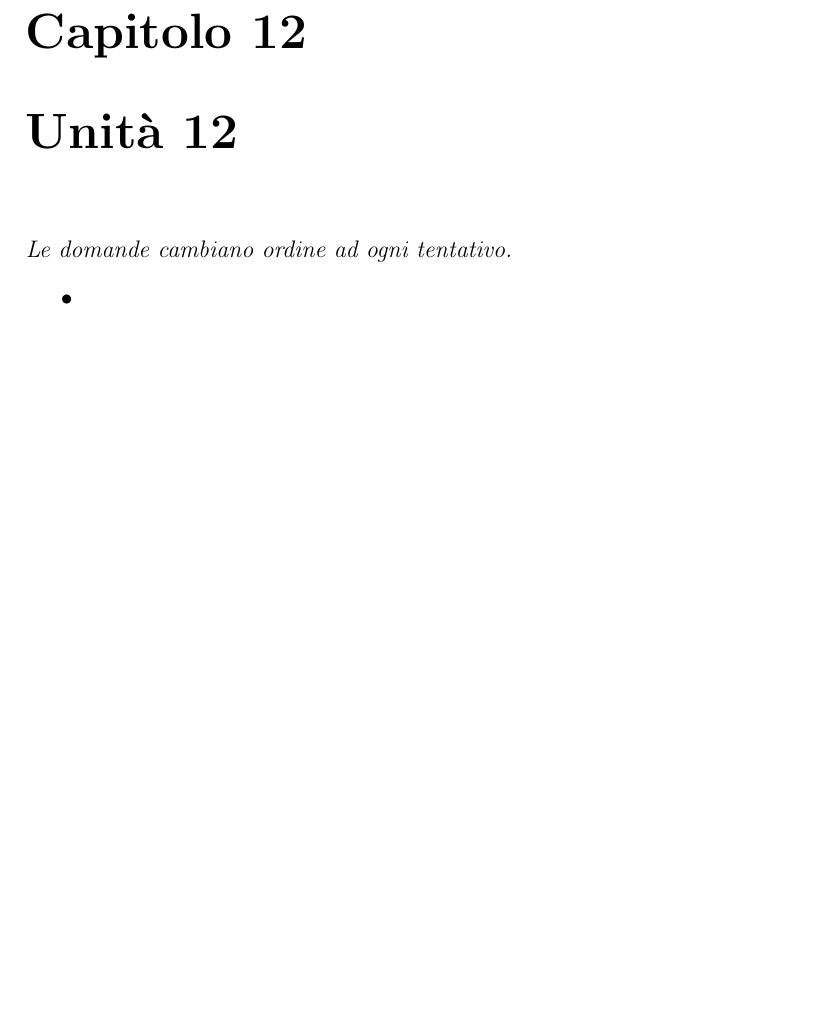
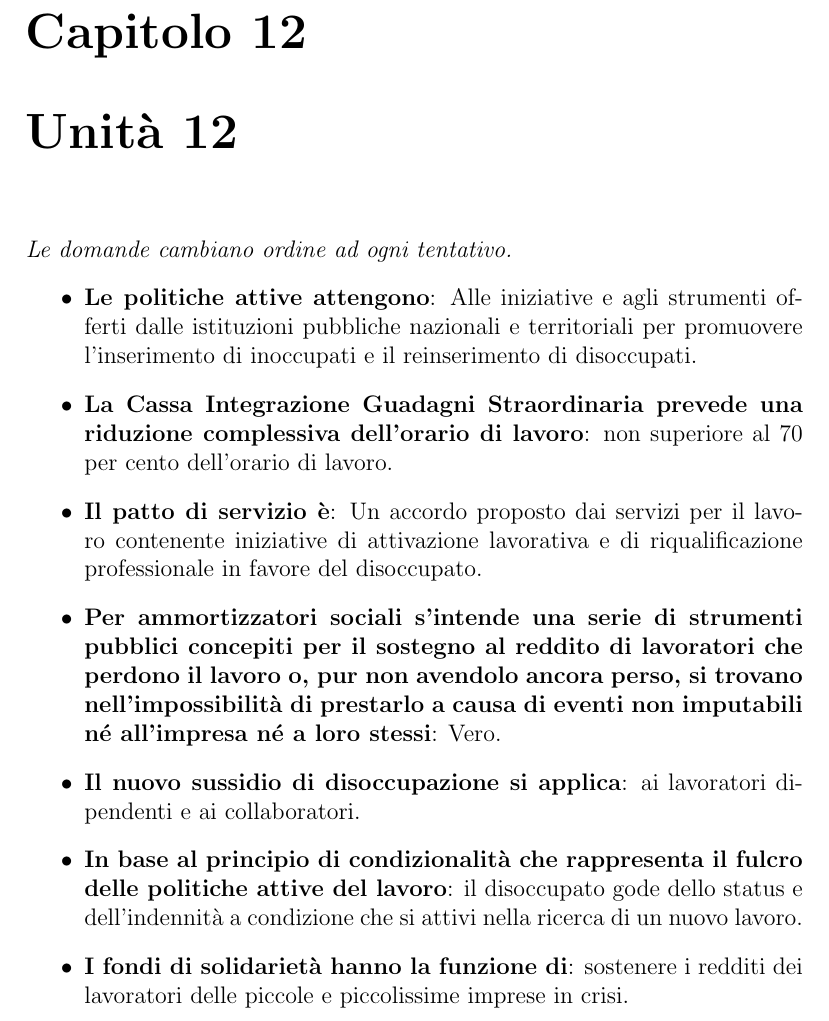
Before and after one commit to GekkeijuITA/ECAPSG, a LaTeX document (SoluzioniQuiz.tex): part of page 14 of 14, cut so that both start at the same text, the shorter picture padded with empty space. Compiled offline with pdfLaTeX.

Commit message:
Quiz unità 12

```diff
--- a/SoluzioniQuiz.tex
+++ b/SoluzioniQuiz.tex
@@ -127,6 +127,12 @@
 \chapter{Unità 12}
     \textit{Le domande cambiano ordine ad ogni tentativo.}
     \begin{itemize}
-        \item
+        \item \textbf{Le politiche attive attengono}: Alle iniziative e agli strumenti offerti dalle istituzioni pubbliche nazionali e territoriali per promuovere l’inserimento di inoccupati e il reinserimento di disoccupati.
+        \item \textbf{La Cassa Integrazione Guadagni Straordinaria prevede una riduzione complessiva dell'orario di lavoro}: non superiore al 70 per cento dell'orario di lavoro.
+        \item \textbf{Il patto di servizio è}: Un accordo proposto dai servizi per il lavoro contenente iniziative di attivazione lavorativa e di riqualificazione professionale in favore del disoccupato.
+        \item \textbf{Per ammortizzatori sociali s’intende una serie di strumenti pubblici concepiti per il sostegno al reddito di lavoratori che perdono il lavoro o, pur non avendolo ancora perso, si trovano nell’impossibilità di prestarlo a causa di eventi non imputabili né all’impresa né a loro stessi}: Vero.
+        \item \textbf{Il nuovo sussidio di disoccupazione si applica}: ai lavoratori dipendenti e ai collaboratori.
+        \item \textbf{In base al principio di condizionalità che rappresenta il fulcro delle politiche attive del lavoro}: il disoccupato gode dello status e dell'indennità a condizione che si attivi nella ricerca di un nuovo lavoro.
+        \item \textbf{I fondi di solidarietà hanno la funzione di}: sostenere i redditi dei lavoratori delle piccole e piccolissime imprese in crisi.
     \end{itemize}
 \end{document}
```
Also changed, not shown: SoluzioniQuiz.pdf.
